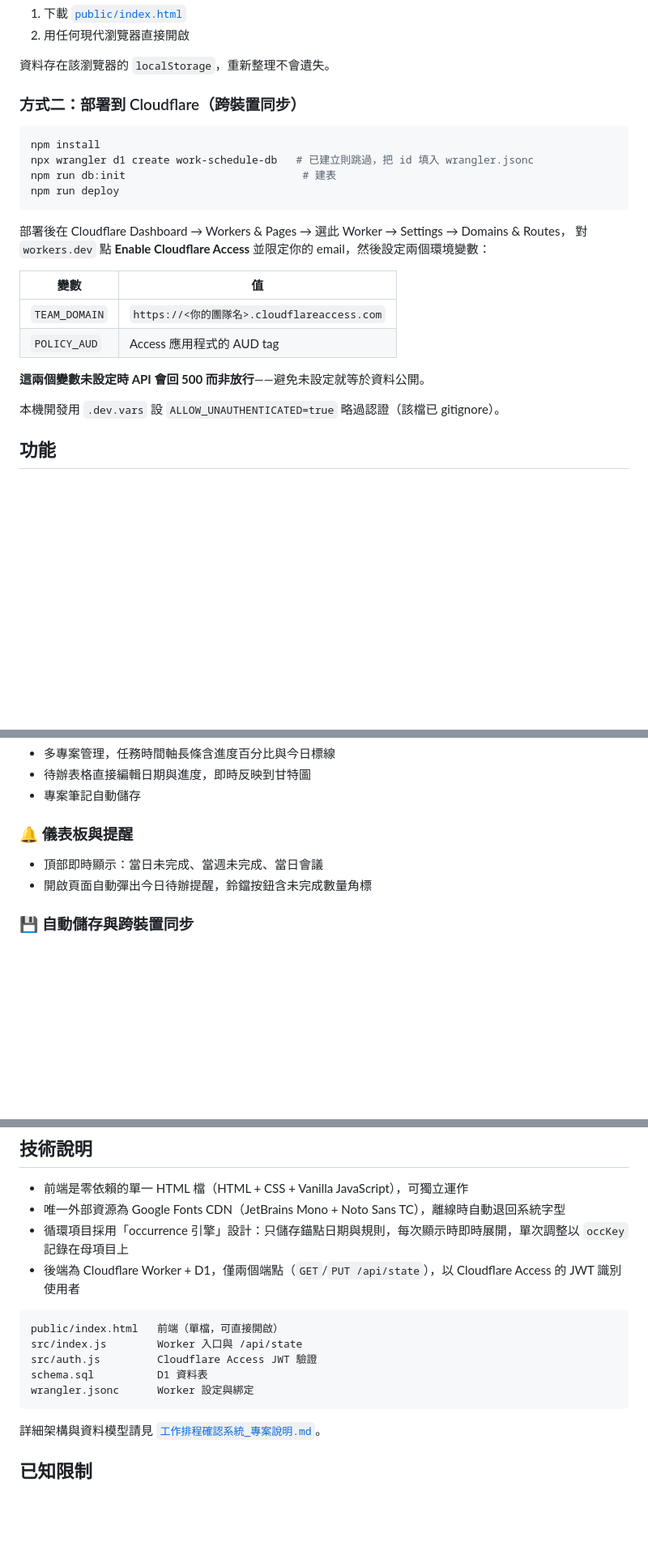
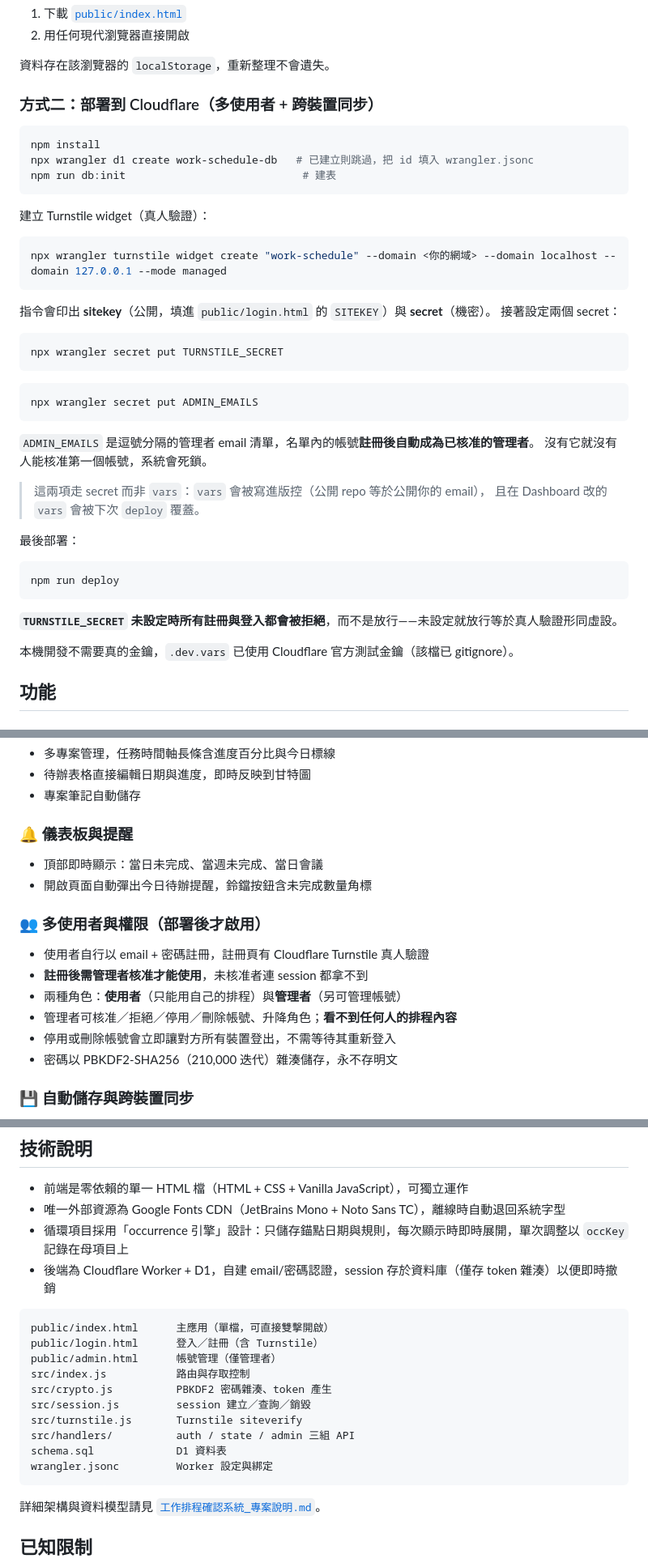
Before and after one commit to bounce12340/work-schedule, a Markdown page: README.md, 3 parts joined by grey strips. Shown at 81% size. GitHub-like rendering; blank space fills up the shorter version.

````diff
--- a/README.md
+++ b/README.md
@@ -13,26 +13,46 @@
 
 資料存在該瀏覽器的 `localStorage`，重新整理不會遺失。
 
-### 方式二：部署到 Cloudflare（跨裝置同步）
+### 方式二：部署到 Cloudflare（多使用者 + 跨裝置同步）
 
 ```bash
 npm install
 npx wrangler d1 create work-schedule-db   # 已建立則跳過，把 id 填入 wrangler.jsonc
 npm run db:init                            # 建表
+```
+
+建立 Turnstile widget（真人驗證）：
+
+```bash
+npx wrangler turnstile widget create "work-schedule" --domain <你的網域> --domain localhost --domain 127.0.0.1 --mode managed
+```
+
+指令會印出 **sitekey**（公開，填進 `public/login.html` 的 `SITEKEY`）與 **secret**（機密）。
+接著設定兩個 secret：
+
+```bash
+npx wrangler secret put TURNSTILE_SECRET
+```
+
+```bash
+npx wrangler secret put ADMIN_EMAILS
+```
+
+`ADMIN_EMAILS` 是逗號分隔的管理者 email 清單，名單內的帳號**註冊後自動成為已核准的管理者**。
+沒有它就沒有人能核准第一個帳號，系統會死鎖。
+
+> 這兩項走 secret 而非 `vars`：`vars` 會被寫進版控（公開 repo 等於公開你的 email），
+> 且在 Dashboard 改的 `vars` 會被下次 `deploy` 覆蓋。
+
+最後部署：
+
+```bash
 npm run deploy
 ```
 
-部署後在 Cloudflare Dashboard → Workers & Pages → 選此 Worker → Settings → Domains & Routes，
-對 `workers.dev` 點 **Enable Cloudflare Access** 並限定你的 email，然後設定兩個環境變數：
+**`TURNSTILE_SECRET` 未設定時所有註冊與登入都會被拒絕**，而不是放行——未設定就放行等於真人驗證形同虛設。
 
-| 變數 | 值 |
-|---|---|
-| `TEAM_DOMAIN` | `https://<你的團隊名>.cloudflareaccess.com` |
-| `POLICY_AUD` | Access 應用程式的 AUD tag |
-
-**這兩個變數未設定時 API 會回 500 而非放行**——避免未設定就等於資料公開。
-
-本機開發用 `.dev.vars` 設 `ALLOW_UNAUTHENTICATED=true` 略過認證（該檔已 gitignore）。
+本機開發不需要真的金鑰，`.dev.vars` 已使用 Cloudflare 官方測試金鑰（該檔已 gitignore）。
 
 ## 功能
 
@@ -58,6 +78,14 @@ npm run deploy
 - 頂部即時顯示：當日未完成、當週未完成、當日會議
 - 開啟頁面自動彈出今日待辦提醒，鈴鐺按鈕含未完成數量角標
 
+### 👥 多使用者與權限（部署後才啟用）
+- 使用者自行以 email + 密碼註冊，註冊頁有 Cloudflare Turnstile 真人驗證
+- **註冊後需管理者核准才能使用**，未核准者連 session 都拿不到
+- 兩種角色：**使用者**（只能用自己的排程）與**管理者**（另可管理帳號）
+- 管理者可核准／拒絕／停用／刪除帳號、升降角色；**看不到任何人的排程內容**
+- 停用或刪除帳號會立即讓對方所有裝置登出，不需等待其重新登入
+- 密碼以 PBKDF2-SHA256（210,000 迭代）雜湊儲存，永不存明文
+
 ### 💾 自動儲存與跨裝置同步
 - 所有變更即時存入瀏覽器 `localStorage`，重新整理不會遺失
 - 部署到 Cloudflare 後額外啟用雲端同步：`localStorage` 仍是主要儲存（畫面即時、可離線），雲端在背景同步
@@ -70,14 +98,19 @@ npm run deploy
 - 前端是零依賴的單一 HTML 檔（HTML + CSS + Vanilla JavaScript），可獨立運作
 - 唯一外部資源為 Google Fonts CDN（JetBrains Mono + Noto Sans TC），離線時自動退回系統字型
 - 循環項目採用「occurrence 引擎」設計：只儲存錨點日期與規則，每次顯示時即時展開，單次調整以 `occKey` 記錄在母項目上
-- 後端為 Cloudflare Worker + D1，僅兩個端點（`GET`/`PUT /api/state`），以 Cloudflare Access 的 JWT 識別使用者
+- 後端為 Cloudflare Worker + D1，自建 email/密碼認證，session 存於資料庫（僅存 token 雜湊）以便即時撤銷
 
 ```
-public/index.html   前端（單檔，可直接開啟）
-src/index.js        Worker 入口與 /api/state
-src/auth.js         Cloudflare Access JWT 驗證
-schema.sql          D1 資料表
-wrangler.jsonc      Worker 設定與綁定
+public/index.html      主應用（單檔，可直接雙擊開啟）
+public/login.html      登入／註冊（含 Turnstile）
+public/admin.html      帳號管理（僅管理者）
+src/index.js           路由與存取控制
+src/crypto.js          PBKDF2 密碼雜湊、token 產生
+src/session.js         session 建立／查詢／銷毀
+src/turnstile.js       Turnstile siteverify
+src/handlers/          auth / state / admin 三組 API
+schema.sql             D1 資料表
+wrangler.jsonc         Worker 設定與綁定
 ```
 
 詳細架構與資料模型請見 [`工作排程確認系統_專案說明.md`](./工作排程確認系統_專案說明.md)。
````
Also changed, not shown: CLAUDE.md (+52 -8 lines), 工作排程確認系統_專案說明.md (+10 -2 lines).
